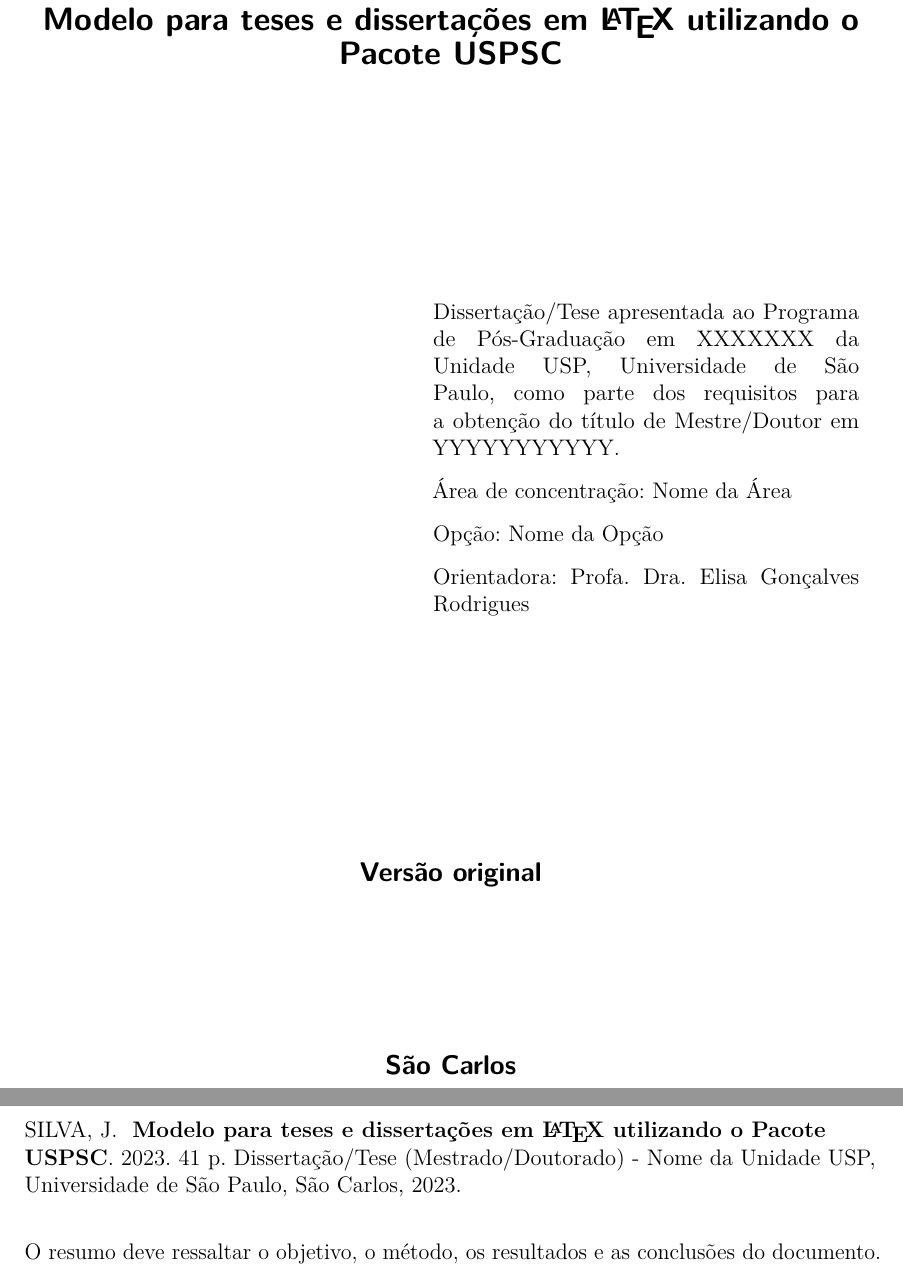
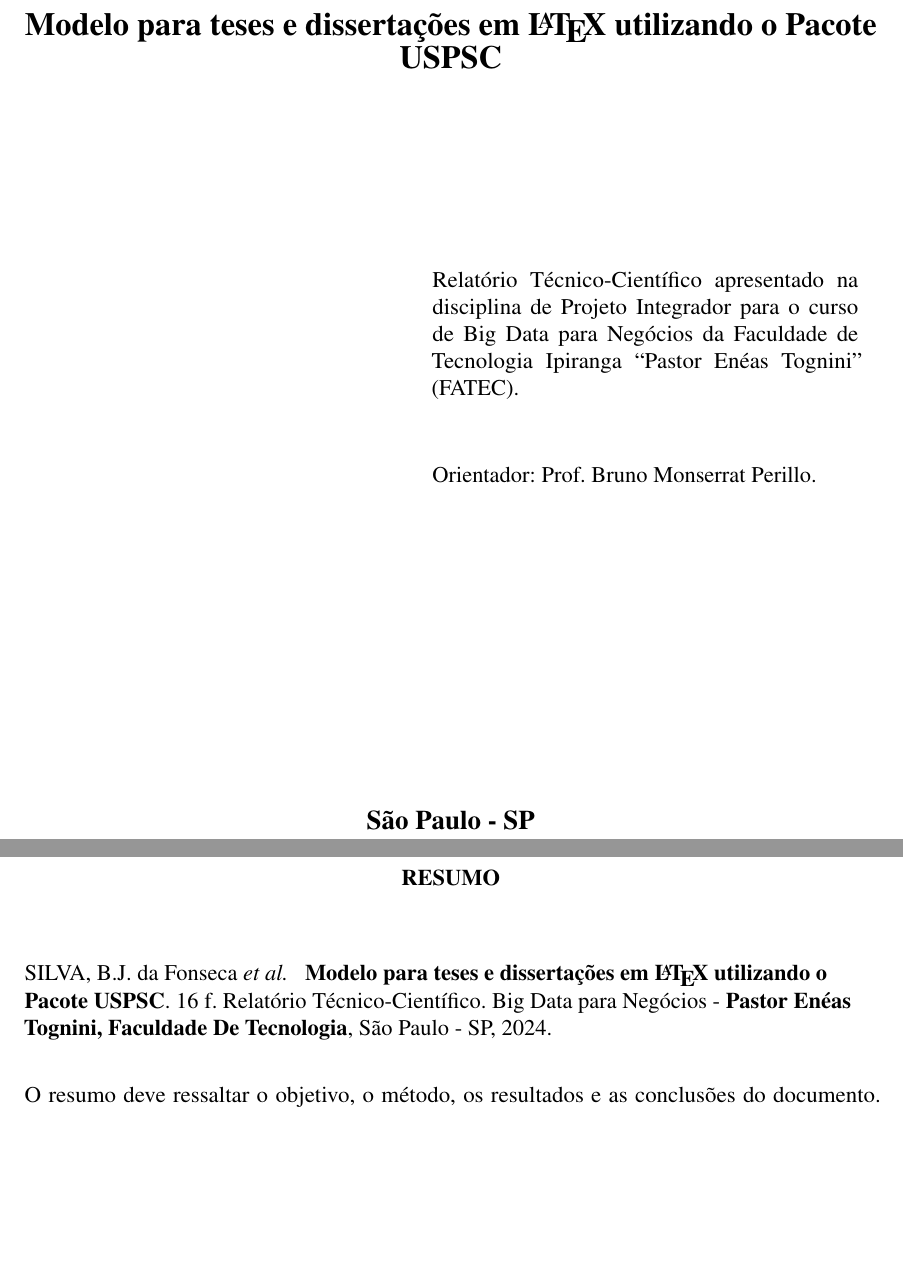
Before and after one commit to Lucas-BD/PI, a LaTeX thesis (USPSC/USPSC-modelo.tex, which reads USPSC/USPSC-TA-PreTextual/USPSC-Resumo.tex, USPSC/USPSC-pre-textual-OUTRO.tex): two parts of pages 3 and 5 of 43 before the commit and two parts of pages 2 and 3 of 17 after it, joined at a grey line, cut so that both start at the same text, the shorter picture padded with empty space. Compiled offline with pdfLaTeX; a LaTeX package or settings file that is missing is left out.

Commit message:
Artigo - Atualizacao
Modificado parametros do TeX e outros ajustes

```diff
--- a/USPSC/USPSC-TA-PreTextual/USPSC-Resumo.tex
+++ b/USPSC/USPSC-TA-PreTextual/USPSC-Resumo.tex
@@ -4,10 +4,10 @@
 	\begin{flushleft}
 			\setlength{\absparsep}{0pt} % ajusta o espaçamento da referência
 			\SingleSpacing
-			\imprimirautorabr~~\textbf{\imprimirtituloresumo}.	\imprimirdata. \pageref{LastPage} p.
+			\imprimirautorabr~~\textbf{\imprimirtituloresumo}. %\pageref{LastPage} p.
 			%Substitua p. por f. quando utilizar oneside em \documentclass
-			%\pageref{LastPage} f.
-			\imprimirtipotrabalho~-~\imprimirinstituicao, \imprimirlocal, \imprimirdata.
+			\pageref{LastPage} f.
+			\imprimirtipotrabalho. Big Data para Negócios~-~\textbf{\imprimirinstituicao}, \imprimirlocal, \imprimirdata.
  	\end{flushleft}
 \OnehalfSpacing
  O resumo deve ressaltar o  objetivo, o método, os resultados e as conclusões do documento. A ordem e a extensão  destes itens dependem do tipo de resumo (informativo ou indicativo) e do  tratamento que cada item recebe no documento original. O resumo deve ser
--- a/USPSC/USPSC-modelo.tex
+++ b/USPSC/USPSC-modelo.tex
@@ -42,8 +42,8 @@
 % -- opções da classe memoir --
 12pt,		% tamanho da fonte
 openright,	% capítulos começam em pág ímpar (insere página vazia caso preciso)
-twoside,  % para impressão em anverso (frente) e verso. Oposto a oneside - Nota: utilizar \imprimirfolhaderosto*
-%oneside, % para impressão em páginas separadas (somente anverso) -  Nota: utilizar \imprimirfolhaderosto
+%twoside,  % para impressão em anverso (frente) e verso. Oposto a oneside - Nota: utilizar \imprimirfolhaderosto*
+oneside, % para impressão em páginas separadas (somente anverso) -  Nota: utilizar \imprimirfolhaderosto
 % inclua uma % antes do comando twoside e exclua a % antes do oneside
 a4paper,			% tamanho do papel.
 % -- opções da classe abntex2 --
@@ -66,10 +66,10 @@
 % ---
 \usepackage[T1]{fontenc}		% Seleção de códigos de fonte.
 \usepackage[utf8]{inputenc}		% Codificação do documento (conversão automática dos acentos)
-\usepackage{lmodern}			% Usa a fonte Latin Modern
+%\usepackage{lmodern}			% Usa a fonte Latin Modern
 % Para utilizar a fonte Times New Roman, inclua uma % no início do comando acima  "\usepackage{lmodern}"
 % Abaixo, tire a % antes do comando  \usepackage{times}
-%\usepackage{times}		    	% Usa a fonte Times New Roman
+\usepackage{times}		    	% Usa a fonte Times New Roman
 % Para usar a fonte , lembre-se de tirar a % do comando %\renewcommand{\ABNTEXchapterfont}{\rmfamily}, localizado mais abaixo, logo após "Outras opções para nota de rodapé no Sistema Numérico"
 \usepackage{lastpage}			% Usado pela Ficha catalográfica
 \usepackage{indentfirst}		% Indenta o primeiro parágrafo de cada seção.
@@ -132,7 +132,7 @@
 
 \renewcommand{\footnotesize}{\small} %Comando para diminuir a fonte das notas de rodapé
 %Para utilizar a fonte Times New Roman, inclua retire % do início do comando abaixo
-%\renewcommand{\ABNTEXchapterfont}{\rmfamily}
+\renewcommand{\ABNTEXchapterfont}{\rmfamily}
 
 % ---
 % Pacote para agrupar a citação numérica consecutiva
--- a/USPSC/USPSC-pre-textual-OUTRO.tex
+++ b/USPSC/USPSC-pre-textual-OUTRO.tex
@@ -1,12 +1,12 @@
 %% USPSC-pre-textual-OUTRO.tex
 %% Camandos para definição do tipo de documento (tese ou dissertação), área de concentração, opção, preâmbulo, titulação
 %% referentes ao Programa de Pós-Graduação o IQSC
-\instituicao{Nome da Unidade USP, Universidade de S\~ao Paulo}
-\unidade{NOME DA UNIDADE USP}
-\unidademin{Nome da Unidade USP}
-\universidademin{Universidade de S\~ao Paulo}
+\instituicao{Pastor En\'eas Tognini, Faculdade De Tecnologia}
+\unidade{Pastor En\'eas Tognini}
+\unidademin{Faculdade De Tecnologia}
+\universidademin{Faculdade De Tecnologia}
 
-\notafolharosto{Vers\~ao original}
+%\notafolharosto{Vers\~ao original}
 %Para versão original em inglês, comente o comando/declaração
 %     acima(inclua % antes do comando acima) e tire a % do
 %     comando/declaração abaixo no idioma do texto
@@ -21,7 +21,7 @@
 % ---
 % dados complementares para CAPA e FOLHA DE ROSTO
 % ---
-\universidade{UNIVERSIDADE DE S\~AO PAULO}
+\universidade{Faculdade De Tecnologia}
 \titulo{Modelo para teses e disserta\c{c}\~oes em \LaTeX\ utilizando o Pacote USPSC}
 \titleabstract{Model for thesis and dissertations in \LaTeX\ using the USPSC Package}
 \tituloresumo{Modelo para teses e disserta\c{c}\~oes em \LaTeX\ utilizando o Pacote USPSC}
@@ -31,18 +63,20 @@
+	SILVA, B.J. da Fonseca \textit{et al.}
+}
 
 \cutter{S856m}
 % Para gerar a ficha catalográfica sem o Código Cutter, basta
 % incluir uma % na linha acima e tirar a % da linha abaixo
 %\cutter{ }
 
-\local{S\~ao Carlos}
-\data{2023}
+\local{S\~ao Paulo - SP}
+\data{2024}
 % Quando for Orientador, basta incluir uma % antes do comando abaixo
-\renewcommand{\orientadorname}{Orientadora:}
+\renewcommand{\orientadorname}{Orientador:}
 % Quando for Coorientadora, basta tirar a % utilizar o comando abaixo
 %\newcommand{\coorientadorname}{Coorientador:}
-\orientador{Profa. Dra. Elisa Gon\c{c}alves Rodrigues}
-\orientadorcorpoficha{orientadora Elisa Gon\c{c}alves Rodrigues}
-\orientadorficha{Rodrigues, Elisa Gon\c{c}alves, orient}
+\orientador{Prof. Bruno Monserrat Perillo.}
+\orientadorcorpoficha{orientador Bruno Monserrat Perillo.}
+\orientadorficha{Perillo, Bruno Monserrat, orient}
 %Se houver co-orientador, inclua % antes das duas linhas (antes dos comandos \orientadorcorpoficha e \orientadorficha)
 %          e tire a % antes dos 3 comandos abaixo
 %\coorientador{Prof. Dr. Jo\~ao Alves Serqueira}
@@ -57,13 +91,13 @@
 % TCCOUTRO ==========================================================================
 \ifthenelse{\equal{#1}{DOUTRO}}{
     \area{Nome da \'Area}
-	\tipotrabalho{Tese (Doutorado)}
-	\tipotrabalhoabs{Thesis (Doctor)}
+	\tipotrabalho{Relat\'orio T\'ecnico-Cient\'ifico}
+	\tipotrabalhoabs{Technical Report}
 	%\opcao{Nome da Opção}
     % O preambulo deve conter o tipo do trabalho, o objetivo,
 	% o nome da instituição e a área de concentração
-	\preambulo{Tese apresentada ao Programa de P\'os-Gradua\c{c}\~ao em XXXXXXX da Unidade USP, Universidade de S\~ao Paulo, como parte dos requisitos para a obten\c{c}\~ao do t\'itulo de Doutor em YYYYYYYYYYY.}
-	\notaficha{Tese (Doutorado - Programa de P\'os-Gradua\c{c}\~ao em XXXXXXX e \'Area de Concentra\c{c}\~ao em ~\imprimirarea)}
+	\preambulo{Relatório Técnico-Científico apresentado na disciplina de Projeto Integrador para o curso de Big Data para Negócios da Faculdade de Tecnologia Ipiranga “Pastor Enéas Tognini” (FATEC).}
+	\notaficha{Relatório Técnico-Científico apresentado na disciplina de Projeto Integrador para o curso de Big Data para Negócios da Faculdade de Tecnologia Ipiranga “Pastor Enéas Tognini” (FATEC).}
     }{
 % MOUTRO ===========================================================================
 \ifthenelse{\equal{#1}{MOUTRO}}{
@@ -73,16 +107,16 @@
 	%\opcao{Nome da Opção}
     % O preambulo deve conter o tipo do trabalho, o objetivo,
 	% o nome da instituição e a área de concentração
-	\preambulo{Disserta\c{c}\~ao apresentada ao Programa de P\'os-Gradua\c{c}\~ao em XXXXXXX da Unidade USP, Universidade de S\~ao Paulo, como parte dos requisitos para a obten\c{c}\~ao do t\'itulo de Mestre em YYYYYYYYYYY.}
-	\notaficha{Disserta\c{c}\~ao (Mestrado - Programa de P\'os-Gradua\c{c}\~ao em XXXXXXX e \'Area de Concentra\c{c}\~ao em ~\imprimirarea)}
+	\preambulo{Relatório Técnico-Científico apresentado na disciplina de Projeto Integrador para o curso de Big Data para Negócios da Faculdade de Tecnologia Ipiranga “Pastor Enéas Tognini” (FATEC).}
+	\notaficha{Relatório Técnico-Científico apresentado na disciplina de Projeto Integrador para o curso de Big Data para Negócios da Faculdade de Tecnologia Ipiranga “Pastor Enéas Tognini” (FATEC).}
     }{
 % Outros
-    \tipotrabalho{Disserta\c{c}\~ao/Tese (Mestrado/Doutorado)}
-	\tipotrabalhoabs{Dissertation/Thesis (Master/Doctor)}
-	\area{Nome da \'Area}
-	\opcao{Nome da Op\c{c}\~ao}
+    \tipotrabalho{Relat\'orio T\'ecnico-Cient\'ifico}
+	\tipotrabalhoabs{Technical Report}
+	%\area{Nome da \'Area}
+	%\opcao{Nome da Op\c{c}\~ao}
 	% O preambulo deve conter o tipo do trabalho, o objetivo,
 	% o nome da instituição e a área de concentração
-	\preambulo{Disserta\c{c}\~ao/Tese apresentada ao Programa de P\'os-Gradua\c{c}\~ao em XXXXXXX da Unidade USP, Universidade de S\~ao Paulo, como parte dos requisitos para a obten\c{c}\~ao do t\'itulo de Mestre/Doutor em YYYYYYYYYYY.}
-	\notaficha{Disserta\c{c}\~ao/Tese (Mestrado/Doutorado - Programa de P\'os-Gradua\c{c}\~ao em XXXXXXX e \'Area de Concentra\c{c}\~ao em ~\imprimirarea)}
+	\preambulo{Relatório Técnico-Científico apresentado na disciplina de Projeto Integrador para o curso de Big Data para Negócios da Faculdade de Tecnologia Ipiranga “Pastor Enéas Tognini” (FATEC).}
+	\notaficha{Relatório Técnico-Científico apresentado na disciplina de Projeto Integrador para o curso de Big Data para Negócios da Faculdade de Tecnologia Ipiranga “Pastor Enéas Tognini” (FATEC).}
     }}}
```
Also changed, not shown: USPSC/USPSC-modelo.tex (4 more changed lines), USPSC/USPSC-pre-textual-OUTRO.tex (38 more changed lines), 1 other file.
